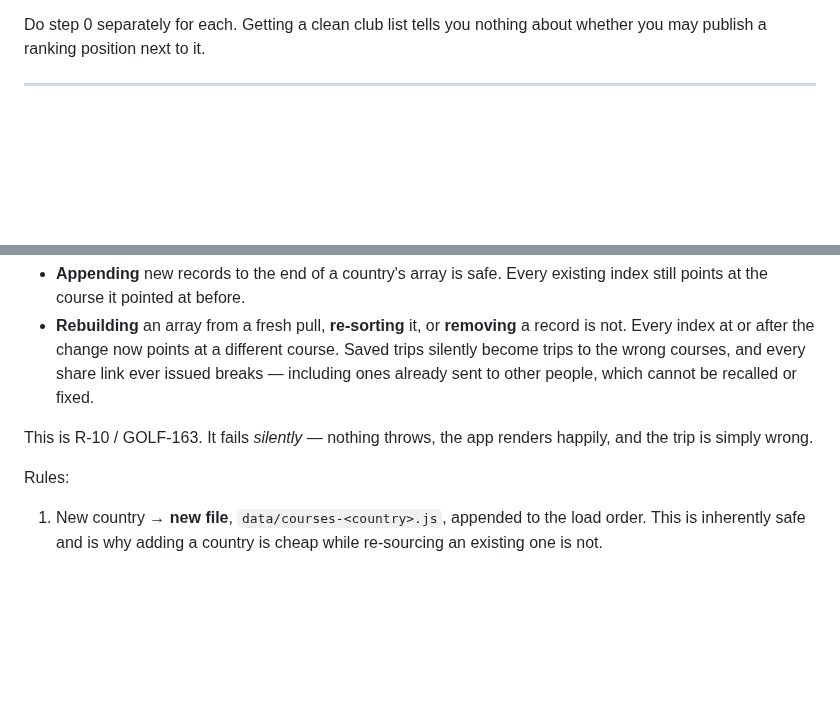
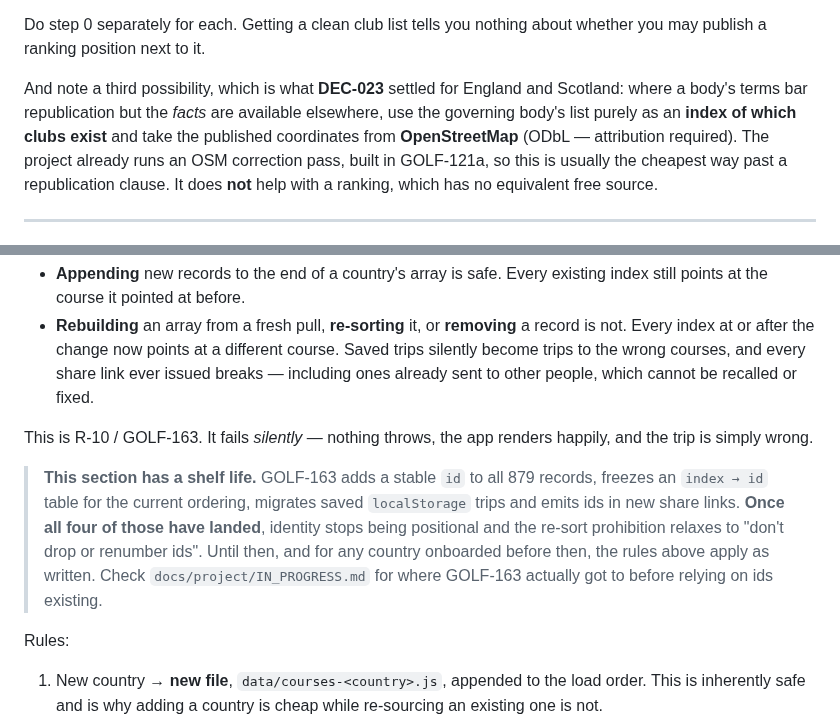
Before and after one commit to stefand94/golf-map, a Markdown page: docs/country-onboarding.md, 2 parts joined by grey strips. GitHub-like rendering; blank space fills up the shorter version.

Commit message:
docs: keep country-onboarding honest about GOLF-163 and DEC-023
The array-position identity rule is true today but GOLF-163 is scoped to
change it, so say so inline with the condition for when it relaxes
rather than letting the runbook quietly go stale.

Also point step 0 at DEC-023's third option: use the body's list as an
index and take published coordinates from OSM. That is the cheapest way
past a republication clause, and it is already built.

Co-Authored-By: Claude Opus 5 <noreply@anthropic.com>

```diff
--- a/docs/country-onboarding.md
+++ b/docs/country-onboarding.md
@@ -70,6 +70,15 @@ organisation or carry the same terms:
 
 Do step 0 separately for each. Getting a clean club list tells you nothing
 about whether you may publish a ranking position next to it.
+
+And note a third possibility, which is what **DEC-023** settled for
+England and Scotland: where a body's terms bar republication but the
+*facts* are available elsewhere, use the governing body's list purely as
+an **index of which clubs exist** and take the published coordinates from
+**OpenStreetMap** (ODbL — attribution required). The project already runs
+an OSM correction pass, built in GOLF-121a, so this is usually the
+cheapest way past a republication clause. It does **not** help with a
+ranking, which has no equivalent free source.
 
 ---
 
@@ -158,6 +167,15 @@ So:
 This is R-10 / GOLF-163. It fails *silently* — nothing throws, the app
 renders happily, and the trip is simply wrong.
 
+> **This section has a shelf life.** GOLF-163 adds a stable `id` to all
+> 879 records, freezes an `index → id` table for the current ordering,
+> migrates saved `localStorage` trips and emits ids in new share links.
+> **Once all four of those have landed**, identity stops being positional
+> and the re-sort prohibition relaxes to "don't drop or renumber ids".
+> Until then, and for any country onboarded before then, the rules above
+> apply as written. Check `docs/project/IN_PROGRESS.md` for where GOLF-163
+> actually got to before relying on ids existing.
+
 Rules:
 
 1. New country → **new file**, `data/courses-<country>.js`, appended to
```
